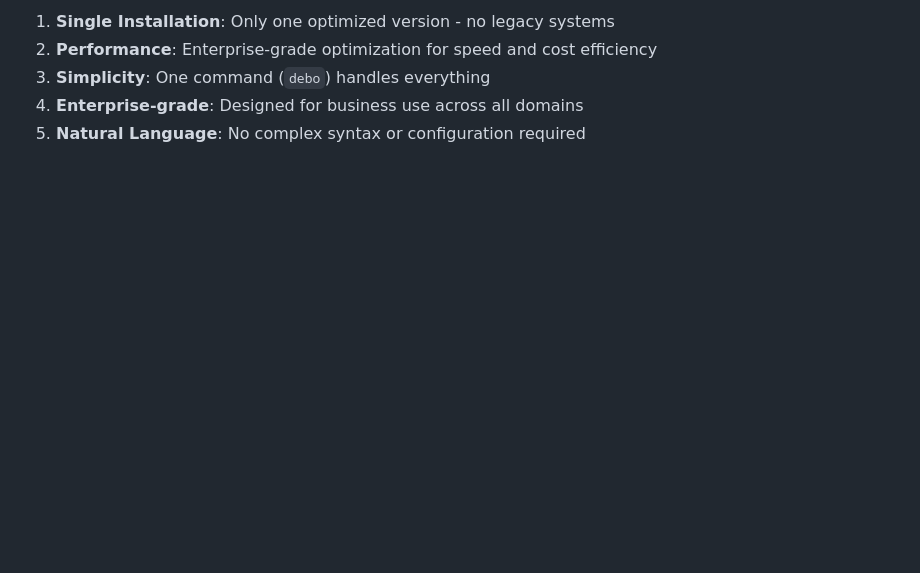
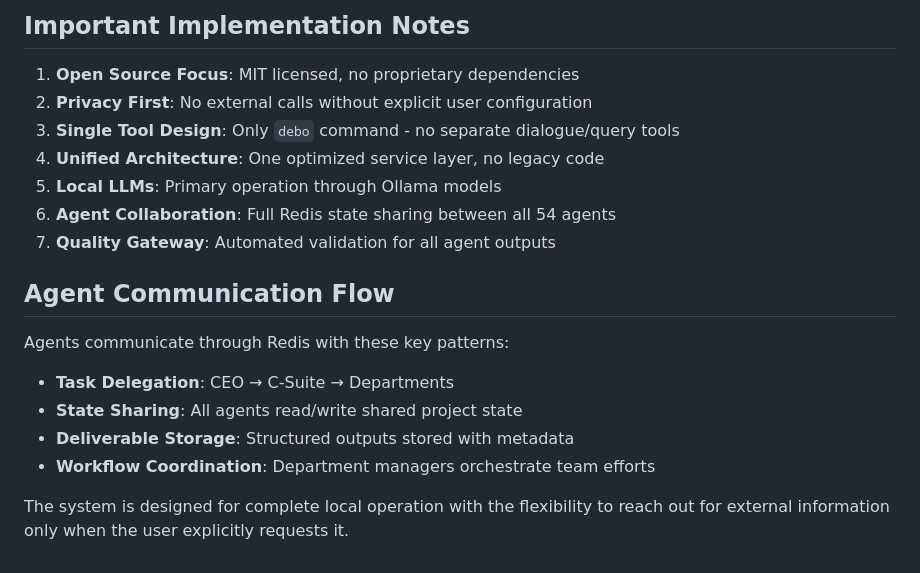
Before and after one commit to Kevin-Kurka/Debo, a Markdown page: CLAUDE.md, the part around one of its changes. Drawn GitHub-style; blank space fills up the shorter version.

```diff
--- a/CLAUDE.md
+++ b/CLAUDE.md
@@ -120,6 +130,20 @@ OLLAMA_BASE_URL=http://localhost:11434
 
-1. **Single Installation**: Only one optimized version - no legacy systems
-2. **Performance**: Enterprise-grade optimization for speed and cost efficiency
-3. **Simplicity**: One command (`debo`) handles everything
-4. **Enterprise-grade**: Designed for business use across all domains
-5. **Natural Language**: No complex syntax or configuration required
+## Important Implementation Notes
+
+1. **Open Source Focus**: MIT licensed, no proprietary dependencies
+2. **Privacy First**: No external calls without explicit user configuration
+3. **Single Tool Design**: Only `debo` command - no separate dialogue/query tools
+4. **Unified Architecture**: One optimized service layer, no legacy code
+5. **Local LLMs**: Primary operation through Ollama models
+6. **Agent Collaboration**: Full Redis state sharing between all 54 agents
+7. **Quality Gateway**: Automated validation for all agent outputs
+
+## Agent Communication Flow
+
+Agents communicate through Redis with these key patterns:
+- **Task Delegation**: CEO → C-Suite → Departments
+- **State Sharing**: All agents read/write shared project state
+- **Deliverable Storage**: Structured outputs stored with metadata
+- **Workflow Coordination**: Department managers orchestrate team efforts
+
+The system is designed for complete local operation with the flexibility to reach out for external information only when the user explicitly requests it.
```
Also changed, not shown: other parts of CLAUDE.md (+84 -74 lines).
